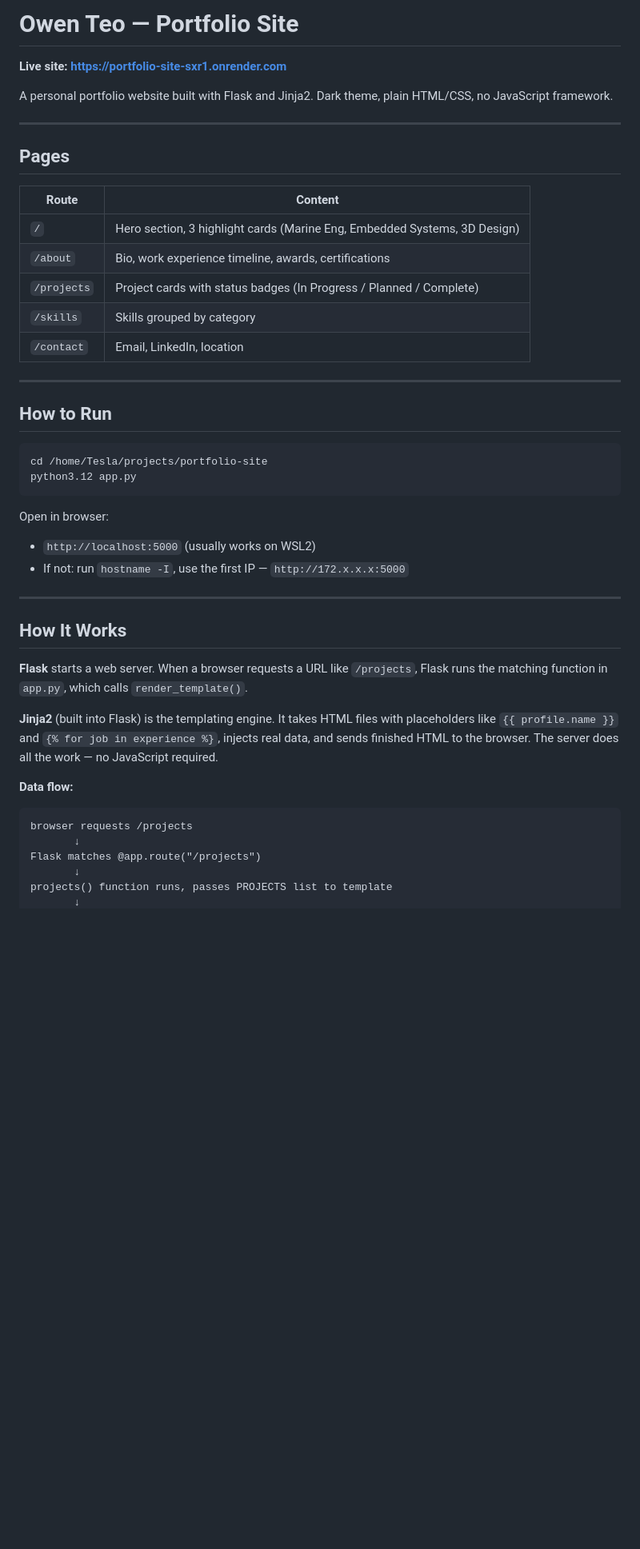
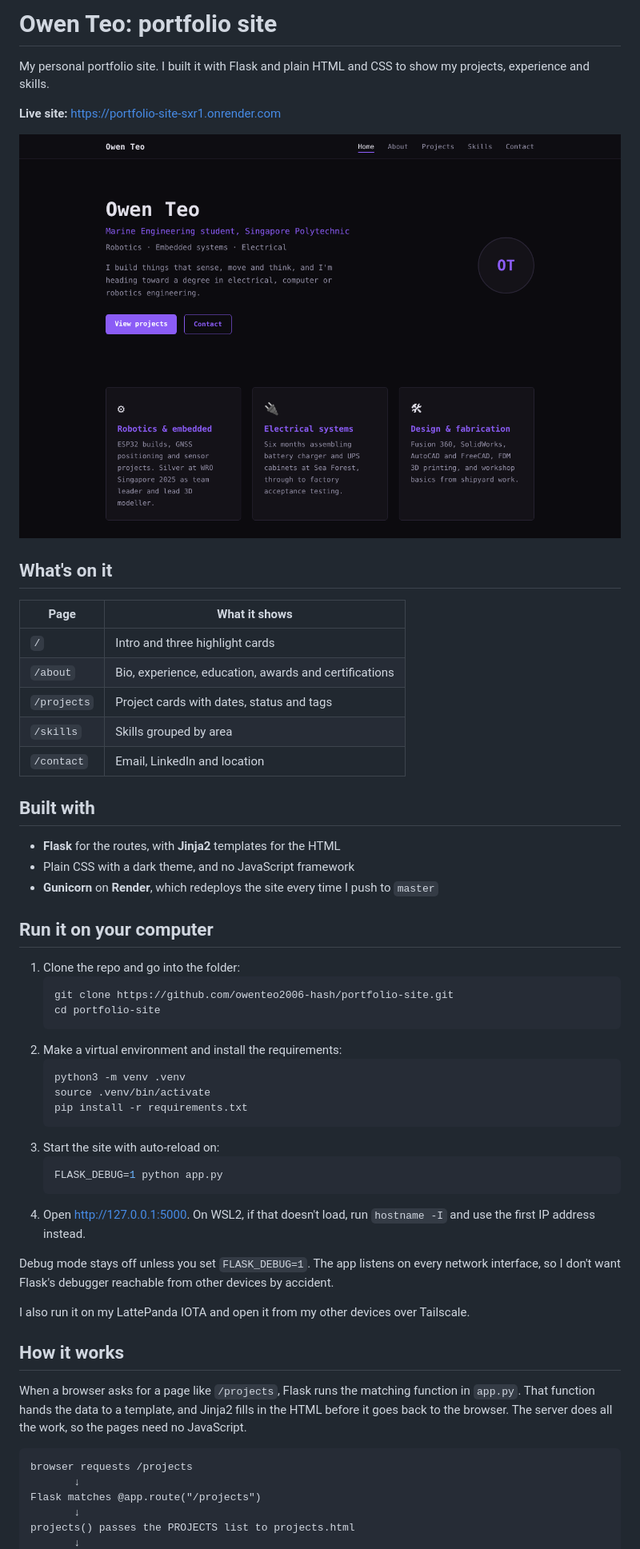
Before and after one commit to owenteo2006-hash/portfolio-site, a Markdown page: README.md, the part around one of its changes. Shown at 80% size. GitHub-like rendering; pictures changed too: docs/screenshot-home.png (added); blank space fills up the shorter version.

````diff
--- a/README.md
+++ b/README.md
@@ -1,48 +1,58 @@
-# Owen Teo — Portfolio Site
+# Owen Teo: portfolio site
 
-**Live site: https://portfolio-site-sxr1.onrender.com**
+My personal portfolio site. I built it with Flask and plain HTML and CSS to show my projects, experience and skills.
 
-A personal portfolio website built with Flask and Jinja2. Dark theme, plain HTML/CSS, no JavaScript framework.
+**Live site:** https://portfolio-site-sxr1.onrender.com
 
----
+![Home page of the portfolio site](docs/screenshot-home.png)
 
-## Pages
+## What's on it
 
-| Route | Content |
-|-------|---------|
-| `/` | Hero section, 3 highlight cards (Marine Eng, Embedded Systems, 3D Design) |
-| `/about` | Bio, work experience timeline, awards, certifications |
-| `/projects` | Project cards with status badges (In Progress / Planned / Complete) |
-| `/skills` | Skills grouped by category |
-| `/contact` | Email, LinkedIn, location |
+| Page | What it shows |
+| --- | --- |
+| `/` | Intro and three highlight cards |
+| `/about` | Bio, experience, education, awards and certifications |
+| `/projects` | Project cards with dates, status and tags |
+| `/skills` | Skills grouped by area |
+| `/contact` | Email, LinkedIn and location |
 
----
+## Built with
 
-## How to Run
+- **Flask** for the routes, with **Jinja2** templates for the HTML
+- Plain CSS with a dark theme, and no JavaScript framework
+- **Gunicorn** on **Render**, which redeploys the site every time I push to `master`
 
-```bash
-cd /home/Tesla/projects/portfolio-site
-python3.12 app.py
-```
+## Run it on your computer
 
-Open in browser:
-- `http://localhost:5000` (usually works on WSL2)
-- If not: run `hostname -I`, use the first IP — `http://172.x.x.x:5000`
+1. Clone the repo and go into the folder:
+   ```bash
+   git clone https://github.com/owenteo2006-hash/portfolio-site.git
+   cd portfolio-site
+   ```
+2. Make a virtual environment and install the requirements:
+   ```bash
+   python3 -m venv .venv
+   source .venv/bin/activate
+   pip install -r requirements.txt
+   ```
+3. Start the site with auto-reload on:
+   ```bash
+   FLASK_DEBUG=1 python app.py
+   ```
+4. Open http://127.0.0.1:5000. On WSL2, if that doesn't load, run `hostname -I` and use the first IP address instead.
 
----
+Debug mode stays off unless you set `FLASK_DEBUG=1`. The app listens on every network interface, so I don't want Flask's debugger reachable from other devices by accident.
 
-## How It Works
+I also run it on my LattePanda IOTA and open it from my other devices over Tailscale.
 
-**Flask** starts a web server. When a browser requests a URL like `/projects`, Flask runs the matching function in `app.py`, which calls `render_template()`.
+## How it works
 
-**Jinja2** (built into Flask) is the templating engine. It takes HTML files with placeholders like `{{ profile.name }}` and `{% for job in experience %}`, injects real data, and sends finished HTML to the browser. The server does all the work — no JavaScript required.
-
-**Data flow:**
+When a browser asks for a page like `/projects`, Flask runs the matching function in `app.py`. That function hands the data to a template, and Jinja2 fills in the HTML before it goes back to the browser. The server does all the work, so the pages need no JavaScript.
 
 ```
 browser requests /projects
        ↓
 Flask matches @app.route("/projects")
        ↓
-projects() function runs, passes PROJECTS list to template
+projects() passes the PROJECTS list to projects.html
        ↓
````
Also changed, not shown: other parts of README.md (+40 -60 lines), CLAUDE.md (+24 -14 lines), 15 other files.
